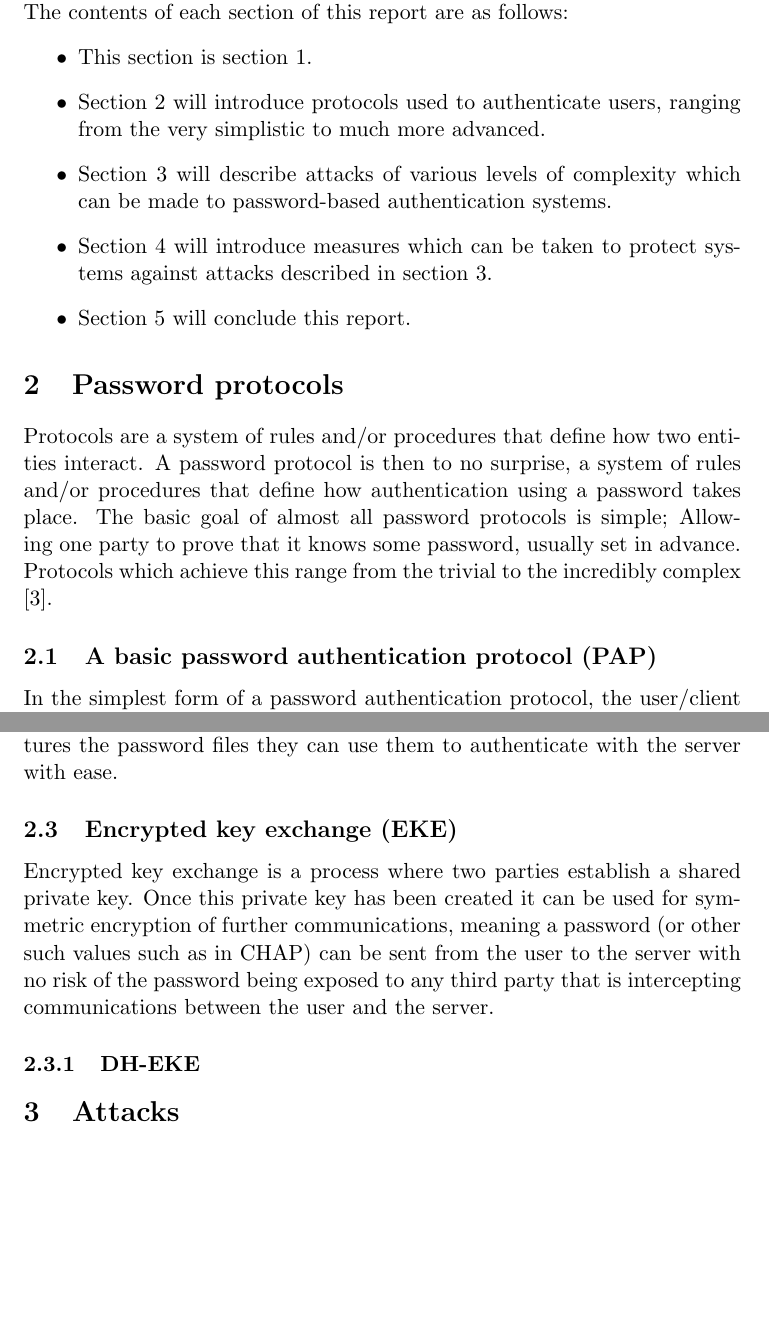
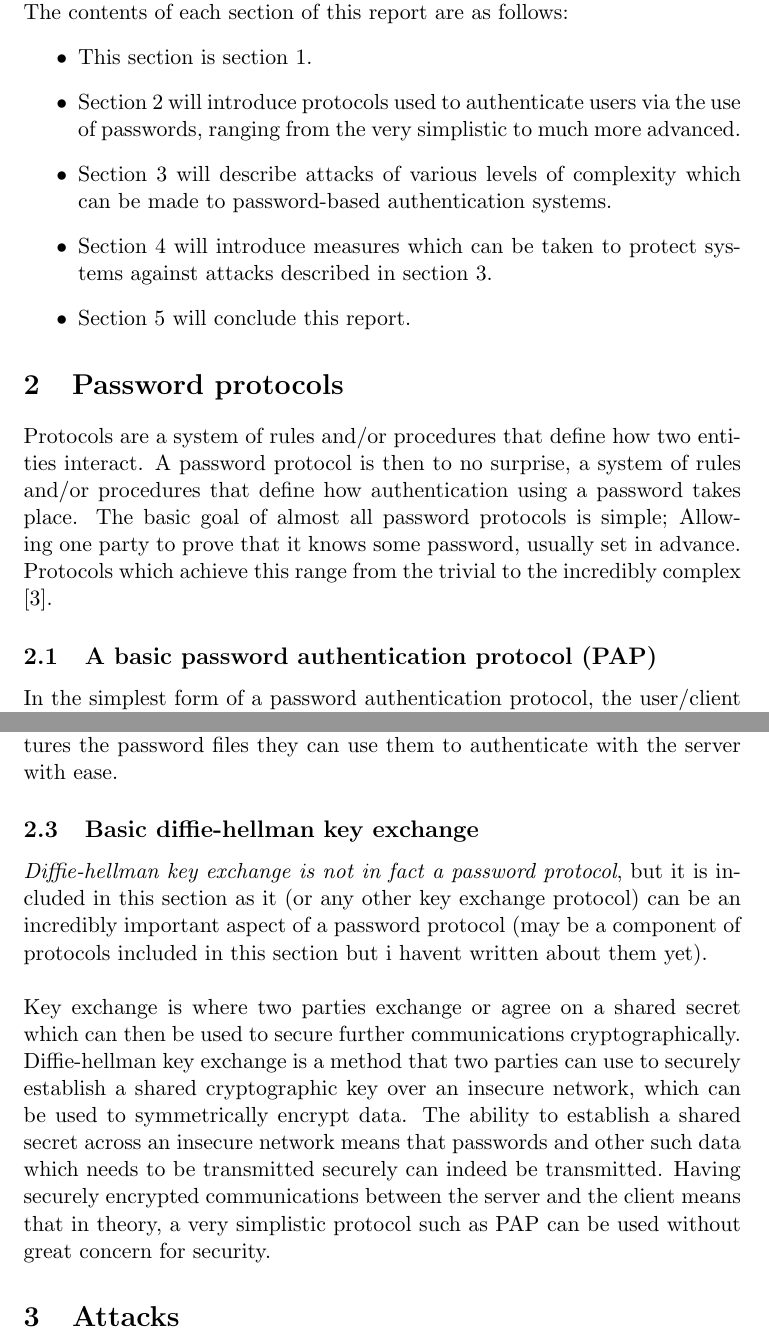
Before and after one commit to lucianjames/Cyber-EPQ-project, a LaTeX paper (HEAPAAMOA.tex): two parts of pages 2 and 4 of 5, joined at a grey line, cut so that both start at the same text, the shorter picture padded with empty space. Compiled offline with pdfLaTeX.

Commit message:
Update HEAPAAMOA.tex

```diff
--- a/HEAPAAMOA.tex
+++ b/HEAPAAMOA.tex
@@ -31,7 +31,7 @@ This project will focus primarily on authentication to online servers across a n
 The contents of each section of this report are as follows:
 \begin{itemize}
 \item This section is section \ref{INTRO}.
-\item Section \ref{PP} will introduce protocols used to authenticate users, ranging from the very simplistic to much more advanced.
+\item Section \ref{PP} will introduce protocols used to authenticate users via the use of passwords, ranging from the very simplistic to much more advanced.
 \item Section \ref{ATK} will describe attacks of various levels of complexity which can be made to password-based authentication systems.
 \item Section \ref{DEF} will introduce measures which can be taken to protect systems against attacks described in section \ref{ATK}.
 \item Section \ref{CONCL} will conclude this report.
@@ -42,7 +42,7 @@ The contents of each section of this report are as follows:
 Protocols are a system of rules and/or procedures that define how two entities interact. A password protocol is then to no surprise, a system of rules and/or procedures that define how authentication using a password takes place.
 The basic goal of almost all password protocols is simple; Allowing one party to prove that it knows some password, usually set in advance. Protocols which achieve this range from the trivial to the incredibly complex \cite{wu1998secure}.
 
-\subsection{A basic password authentication protocol (PAP)}
+\subsection{A basic password authentication protocol (PAP)} \label{PAP}
 In the simplest form of a password authentication protocol, the user/client sends to the host/server their plaintext username and password, then the server verifies the password, either by comparing it directly to a stored plaintext password or applying a one-way hash function to the received password and comparing it to a stored hash. Since the users plaintext password is immediately exposed to being intercepted, this method is unacceptable for use on untrusted networks.
 Such a protocol is described in IETF RFC1334 \cite{simpson1992pap}:
 \begin{quote}
@@ -71,23 +71,21 @@ $$h(x,c)=r \Longrightarrow x = p_{user}$$
 The process can be repeated as many times as required with different values of $x$ to find the value of $p_{user}$.\\
 Another issue with CHAP is that passwords are stored as plaintext on the server, irreversible encryption (hashing) cannot be used. If an attacker captures the password files they can use them to authenticate with the server with ease.
 
-\subsection{Encrypted key exchange (EKE)}
-Encrypted key exchange is a process where two parties establish a shared private key. Once this private key has been created it can be used for symmetric encryption of further communications, meaning a password (or other such values such as in CHAP) can be sent from the user to the server with no risk of the password being exposed to any third party that is intercepting communications between the user and the server.
-
-\subsubsection{DH-EKE}
+\subsection{Basic diffie-hellman key exchange} \label{BDHKE}
+\emph{Diffie-hellman key exchange is not in fact a password protocol}, but it is included in this section as it (or any other key exchange protocol) can be an incredibly important aspect of a password protocol (may be a component of protocols included in this section but i havent written about them yet).\\\\
+Key exchange is where two parties exchange or agree on a shared secret which can then be used to secure further communications cryptographically.
+Diffie-hellman key exchange is a method that two parties can use to securely establish a shared cryptographic key over an insecure network, which can be used to symmetrically encrypt data. The ability to establish a shared secret across an insecure network means that passwords and other such data which needs to be transmitted securely can indeed be transmitted.
+Having securely encrypted communications between the server and the client means that in theory, a very simplistic protocol such as PAP can be used without great concern for security.
 
 
 \section{Attacks} \label{ATK}
 A variety of attacks can be performed to gain unauthorised access to a system which utilises passwords for authentication, these attacks can exploit technical flaws, human behaviour, or both.
 
 
-
 \section{Defences} \label{DEF}
 
 
-
 \section{Conclusion} \label{CONCL}
-
 
 
 \bibliographystyle{plain}
```
Also changed, not shown: HEAPAAMOA.tex (2 more changed lines).
